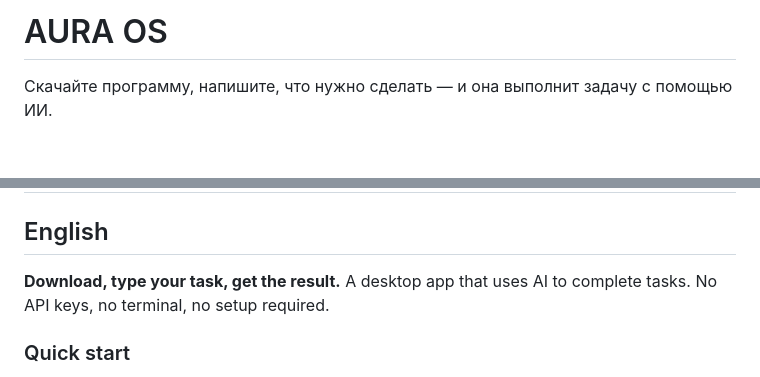
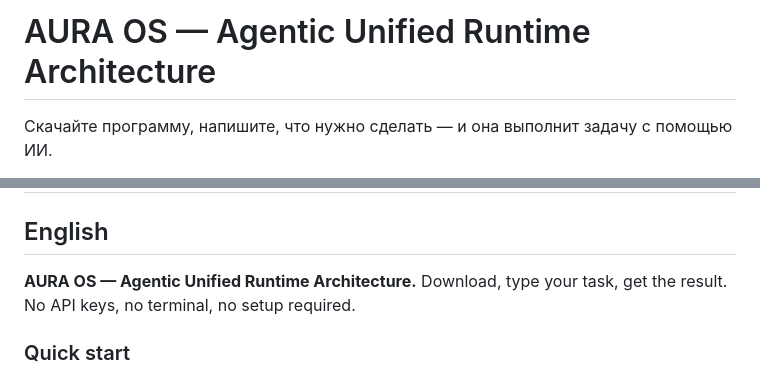
Before and after one commit to Ursegorus/AURA-OS, a Markdown page: README.md, 2 parts joined by grey strips. GitHub-like rendering; blank space fills up the shorter version.

Commit message:
fix: расшифровка AURA OS в описании

```diff
--- a/README.md
+++ b/README.md
@@ -1,4 +1,4 @@
-# AURA OS
+# AURA OS — Agentic Unified Runtime Architecture
 
 Скачайте программу, напишите, что нужно сделать — и она выполнит задачу с помощью ИИ.
 
@@ -73,7 +73,7 @@ AURA OS — проект с открытым кодом (MIT).
 
 ## English
 
-**Download, type your task, get the result.** A desktop app that uses AI to complete tasks. No API keys, no terminal, no setup required.
+**AURA OS — Agentic Unified Runtime Architecture.** Download, type your task, get the result. No API keys, no terminal, no setup required.
 
 ### Quick start
 
```
